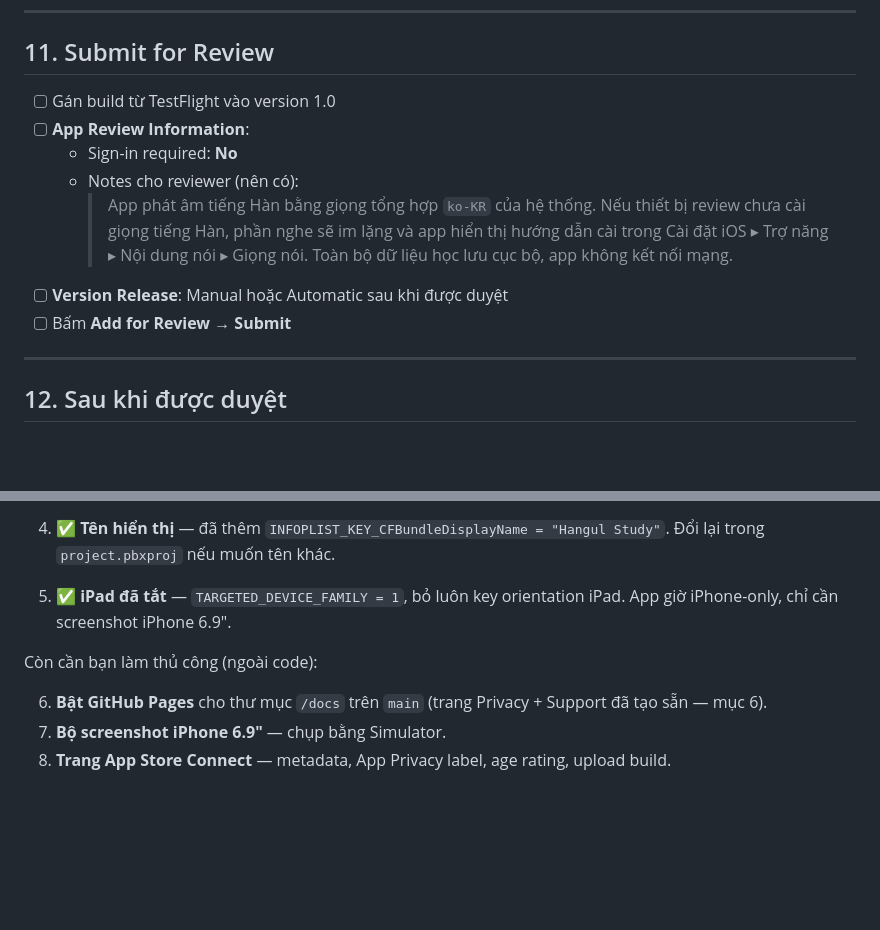
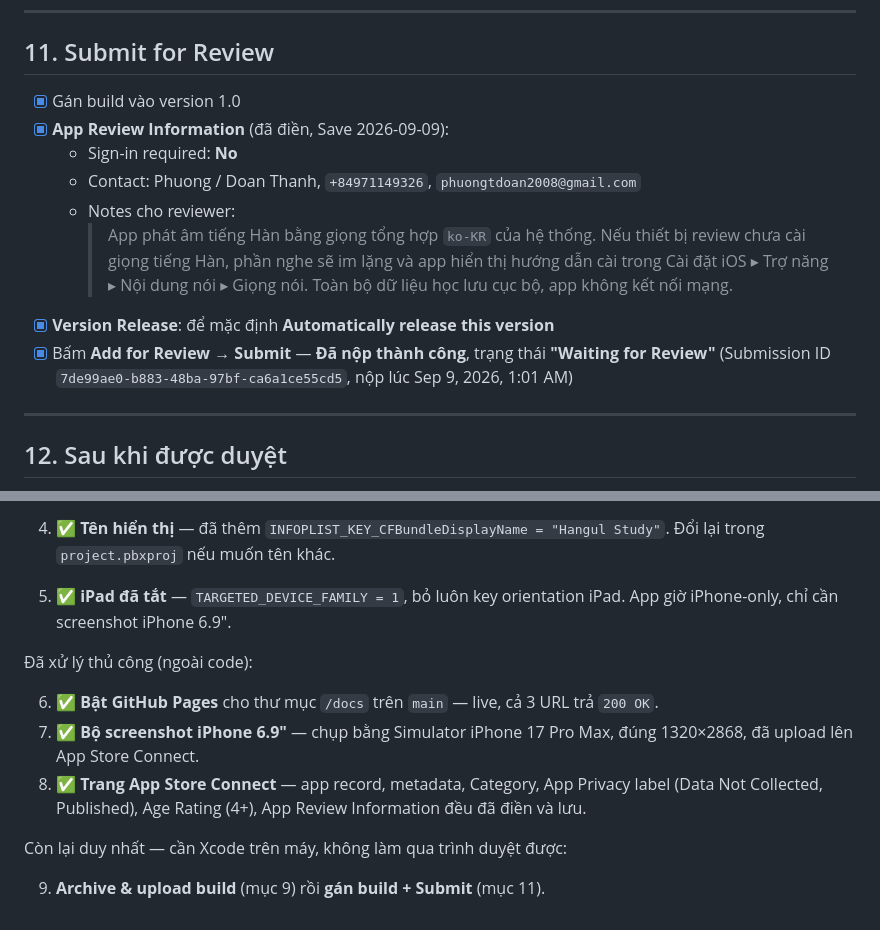
Before and after one commit to pcingame/hangul_study, a Markdown page: docs/APP_STORE_CHECKLIST.md, 2 parts joined by grey strips. GitHub-like rendering; blank space fills up the shorter version.

```diff
--- a/docs/APP_STORE_CHECKLIST.md
+++ b/docs/APP_STORE_CHECKLIST.md
@@ -179,13 +180,15 @@ xcrun altool --upload-app -f build/export/HangulStudy.ipa -t ios \
 
 ## 11. Submit for Review
 
-- [ ] Gán build từ TestFlight vào version 1.0
-- [ ] **App Review Information**:
+- [x] Gán build vào version 1.0
+- [x] **App Review Information** (đã điền, Save 2026-09-09):
   - Sign-in required: **No**
-  - Notes cho reviewer (nên có):
+  - Contact: Phuong / Doan Thanh, `+84971149326`, `phuongtdoan2008@gmail.com`
+  - Notes cho reviewer:
     > App phát âm tiếng Hàn bằng giọng tổng hợp `ko-KR` của hệ thống. Nếu thiết bị review chưa cài giọng tiếng Hàn, phần nghe sẽ im lặng và app hiển thị hướng dẫn cài trong Cài đặt iOS ▸ Trợ năng ▸ Nội dung nói ▸ Giọng nói. Toàn bộ dữ liệu học lưu cục bộ, app không kết nối mạng.
-- [ ] **Version Release**: Manual hoặc Automatic sau khi được duyệt
-- [ ] Bấm **Add for Review** → **Submit**
+- [x] **Version Release**: để mặc định **Automatically release this version**
+- [x] Bấm **Add for Review** → **Submit** — **Đã nộp thành công**, trạng thái **"Waiting for Review"**
+  (Submission ID `7de99ae0-b883-48ba-97bf-ca6a1ce55cd5`, nộp lúc Sep 9, 2026, 1:01 AM)
 
 ---
 
@@ -208,8 +211,12 @@ xcrun altool --upload-app -f build/export/HangulStudy.ipa -t ios \
 
 5. ✅ **iPad đã tắt** — `TARGETED_DEVICE_FAMILY = 1`, bỏ luôn key orientation iPad. App giờ iPhone-only, chỉ cần screenshot iPhone 6.9".
 
-Còn cần bạn làm thủ công (ngoài code):
+Đã xử lý thủ công (ngoài code):
 
-6. **Bật GitHub Pages** cho thư mục `/docs` trên `main` (trang Privacy + Support đã tạo sẵn — mục 6).
-7. **Bộ screenshot iPhone 6.9"** — chụp bằng Simulator.
-8. **Trang App Store Connect** — metadata, App Privacy label, age rating, upload build.
+6. ✅ **Bật GitHub Pages** cho thư mục `/docs` trên `main` — live, cả 3 URL trả `200 OK`.
+7. ✅ **Bộ screenshot iPhone 6.9"** — chụp bằng Simulator iPhone 17 Pro Max, đúng 1320×2868, đã upload lên App Store Connect.
+8. ✅ **Trang App Store Connect** — app record, metadata, Category, App Privacy label (Data Not Collected, Published), Age Rating (4+), App Review Information đều đã điền và lưu.
+
+Còn lại duy nhất — cần Xcode trên máy, không làm qua trình duyệt được:
+
+9. **Archive & upload build** (mục 9) rồi **gán build + Submit** (mục 11).
```
Also changed, not shown: other parts of docs/APP_STORE_CHECKLIST.md (+27 -26 lines).
